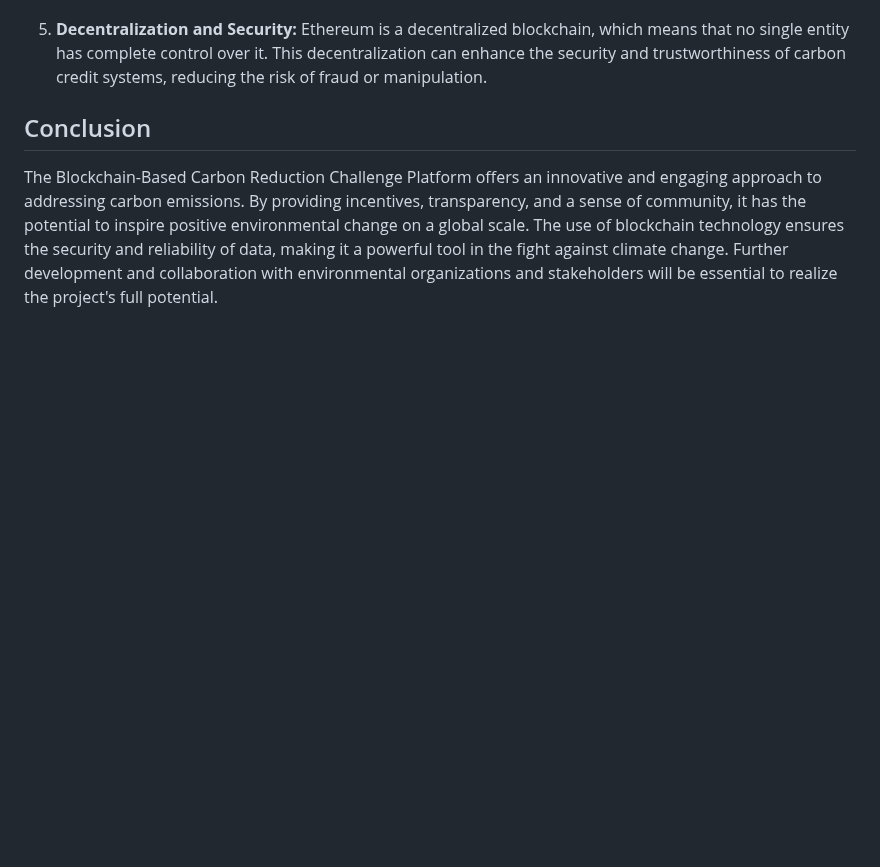
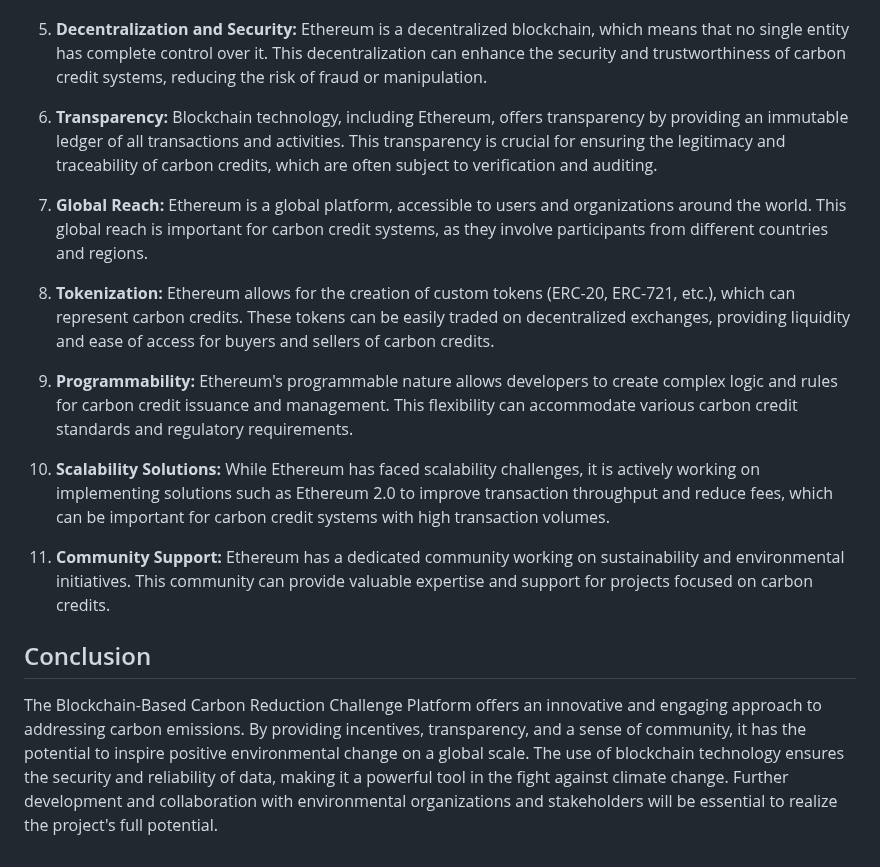
Before and after one commit to A-GHOSH-dev/blockchain-project, a Markdown page: README.md, the part around the change. Rendered like a GitHub page; blank space fills up the shorter version.

Commit message:
why eth2

```diff
--- a/README.md
+++ b/README.md
@@ -251,6 +251,18 @@ graph TD
 
 5. **Decentralization and Security:** Ethereum is a decentralized blockchain, which means that no single entity has complete control over it. This decentralization can enhance the security and trustworthiness of carbon credit systems, reducing the risk of fraud or manipulation.
 
+6. **Transparency:** Blockchain technology, including Ethereum, offers transparency by providing an immutable ledger of all transactions and activities. This transparency is crucial for ensuring the legitimacy and traceability of carbon credits, which are often subject to verification and auditing.
+
+7. **Global Reach:** Ethereum is a global platform, accessible to users and organizations around the world. This global reach is important for carbon credit systems, as they involve participants from different countries and regions.
+
+8. **Tokenization:** Ethereum allows for the creation of custom tokens (ERC-20, ERC-721, etc.), which can represent carbon credits. These tokens can be easily traded on decentralized exchanges, providing liquidity and ease of access for buyers and sellers of carbon credits.
+
+9. **Programmability:** Ethereum's programmable nature allows developers to create complex logic and rules for carbon credit issuance and management. This flexibility can accommodate various carbon credit standards and regulatory requirements.
+
+10. **Scalability Solutions:** While Ethereum has faced scalability challenges, it is actively working on implementing solutions such as Ethereum 2.0 to improve transaction throughput and reduce fees, which can be important for carbon credit systems with high transaction volumes.
+
+11. **Community Support:** Ethereum has a dedicated community working on sustainability and environmental initiatives. This community can provide valuable expertise and support for projects focused on carbon credits.
+
 
 
 
```
